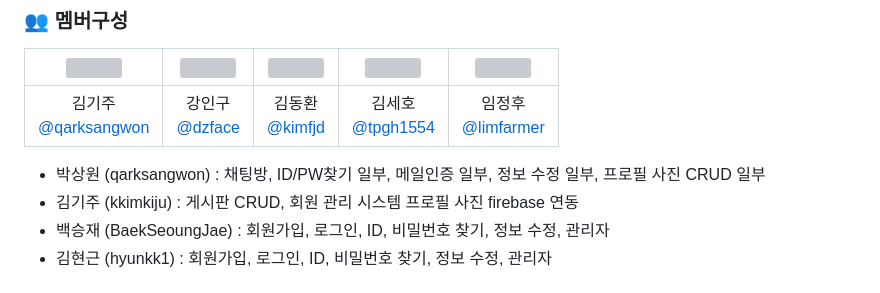
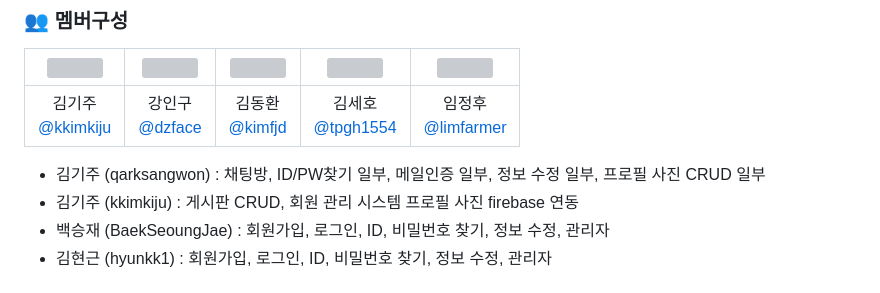
Before and after one commit to kkimkiju/Apueda, a Markdown page: README.md, the part around the change. Drawn GitHub-style; grey boxes are pictures that could not be loaded.

```diff
--- a/README.md
+++ b/README.md
@@ -9,9 +9,9 @@ __내가 원하고 나를 원하는 프로젝트 멤버를 찾기 위한 페이
 ### 👥 멤버구성
 |<img src="https://avatars.githubusercontent.com/u/161571071?v=4" width="150" height="150"/>|<img src="https://avatars.githubusercontent.com/u/74034344?v=4" width="150" height="150"/>|<img src="https://avatars.githubusercontent.com/u/161570977?v=4" width="150" height="150"/>|<img src="https://avatars.githubusercontent.com/u/49334905?v=4" width="150" height="150"/>|<img src="https://avatars.githubusercontent.com/u/129802296?v=4" width="150" height="150"/>|
 |:-:|:-:|:-:|:-:|:-:|
-|김기주<br/>[@qarksangwon](https://github.com/kkimkiju)|강인구<br/>[@dzface](https://github.com/dzface)|김동환<br/>[@kimfjd](https://github.com/kimfjd)|김세호<br/>[@tpgh1554](https://github.com/tpgh1554)|임정후<br/>[@limfarmer](https://github.com/limfarmer)|
+|김기주<br/>[@kkimkiju](https://github.com/kkimkiju)|강인구<br/>[@dzface](https://github.com/dzface)|김동환<br/>[@kimfjd](https://github.com/kimfjd)|김세호<br/>[@tpgh1554](https://github.com/tpgh1554)|임정후<br/>[@limfarmer](https://github.com/limfarmer)|
 
-  - 박상원 (qarksangwon) : 채팅방, ID/PW찾기 일부, 메일인증 일부, 정보 수정 일부, 프로필 사진 CRUD 일부
+  - 김기주 (qarksangwon) : 채팅방, ID/PW찾기 일부, 메일인증 일부, 정보 수정 일부, 프로필 사진 CRUD 일부
   - 김기주 (kkimkiju) : 게시판 CRUD, 회원 관리 시스템 프로필 사진 firebase 연동
   - 백승재 (BaekSeoungJae) : 회원가입, 로그인, ID, 비밀번호 찾기, 정보 수정, 관리자
   - 김현근 (hyunkk1) :  회원가입, 로그인, ID, 비밀번호 찾기, 정보 수정, 관리자
```
